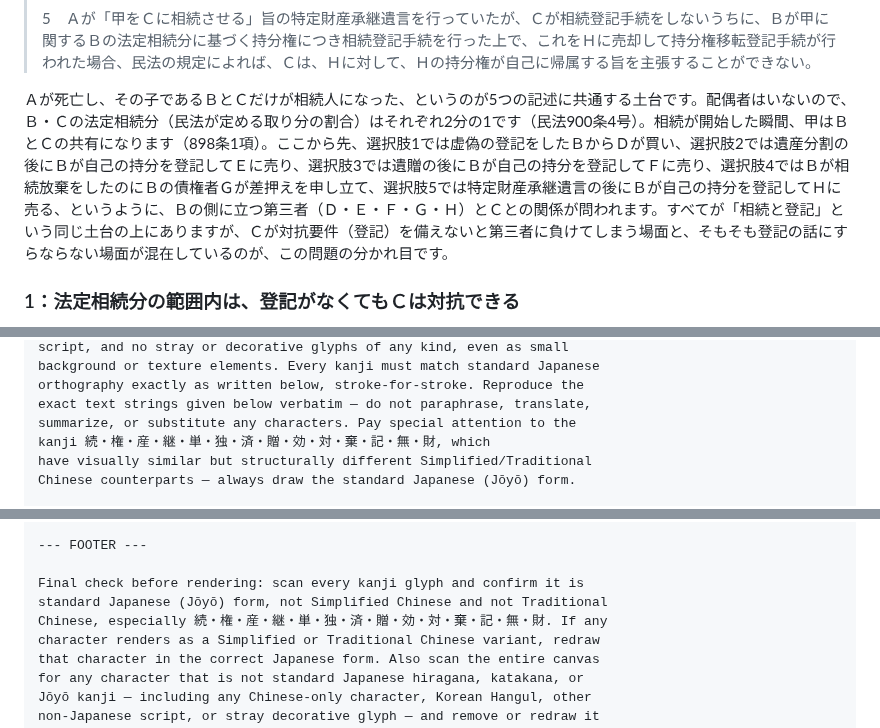
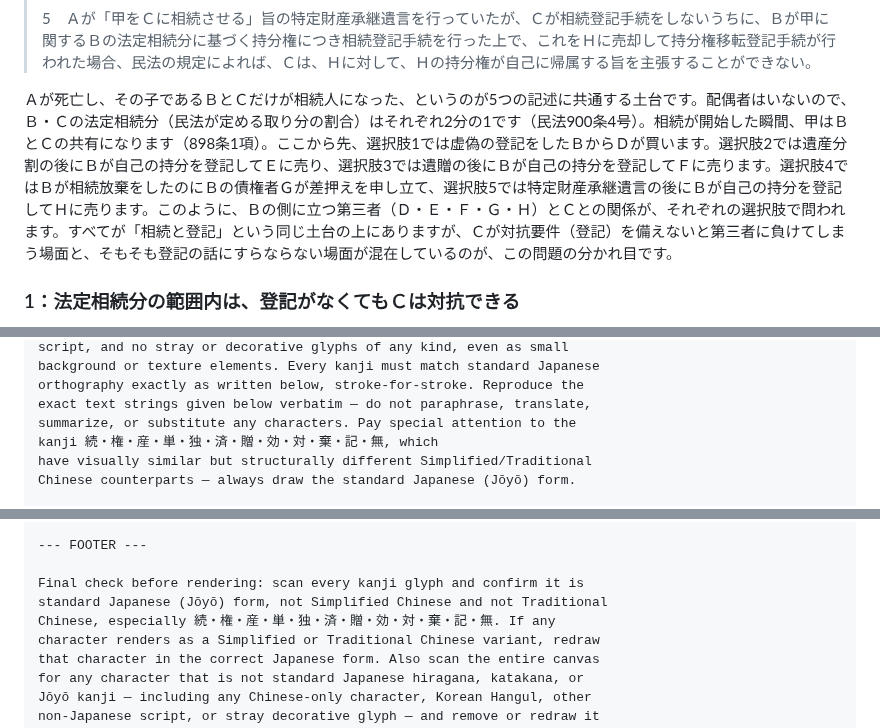
Before and after one commit to ThREE100/gyosei-kakomon, a Markdown page: note-articles/r6-mondai/q29-souzoku-touki.md, 3 parts joined by grey strips. Rendered like a GitHub page.

Commit message:
note-articles: q29の長文分割と漢字注意リストの整合
Co-Authored-By: Claude Sonnet 5 <noreply@anthropic.com>
Claude-Session: https://claude.ai/code/session_01N85KiNMBBZumNdAHeys6Ld

```diff
--- a/note-articles/r6-mondai/q29-souzoku-touki.md
+++ b/note-articles/r6-mondai/q29-souzoku-touki.md
@@ -14,7 +14,7 @@
 >
 > 5　Ａが「甲をＣに相続させる」旨の特定財産承継遺言を行っていたが、Ｃが相続登記手続をしないうちに、Ｂが甲に関するＢの法定相続分に基づく持分権につき相続登記手続を行った上で、これをＨに売却して持分権移転登記手続が行われた場合、民法の規定によれば、Ｃは、Ｈに対して、Ｈの持分権が自己に帰属する旨を主張することができない。
 
-Ａが死亡し、その子であるＢとＣだけが相続人になった、というのが5つの記述に共通する土台です。配偶者はいないので、Ｂ・Ｃの法定相続分（民法が定める取り分の割合）はそれぞれ2分の1です（民法900条4号）。相続が開始した瞬間、甲はＢとＣの共有になります（898条1項）。ここから先、選択肢1では虚偽の登記をしたＢからＤが買い、選択肢2では遺産分割の後にＢが自己の持分を登記してＥに売り、選択肢3では遺贈の後にＢが自己の持分を登記してＦに売り、選択肢4ではＢが相続放棄をしたのにＢの債権者Ｇが差押えを申し立て、選択肢5では特定財産承継遺言の後にＢが自己の持分を登記してＨに売る、というように、Ｂの側に立つ第三者（Ｄ・Ｅ・Ｆ・Ｇ・Ｈ）とＣとの関係が問われます。すべてが「相続と登記」という同じ土台の上にありますが、Ｃが対抗要件（登記）を備えないと第三者に負けてしまう場面と、そもそも登記の話にすらならない場面が混在しているのが、この問題の分かれ目です。
+Ａが死亡し、その子であるＢとＣだけが相続人になった、というのが5つの記述に共通する土台です。配偶者はいないので、Ｂ・Ｃの法定相続分（民法が定める取り分の割合）はそれぞれ2分の1です（民法900条4号）。相続が開始した瞬間、甲はＢとＣの共有になります（898条1項）。ここから先、選択肢1では虚偽の登記をしたＢからＤが買います。選択肢2では遺産分割の後にＢが自己の持分を登記してＥに売り、選択肢3では遺贈の後にＢが自己の持分を登記してＦに売ります。選択肢4ではＢが相続放棄をしたのにＢの債権者Ｇが差押えを申し立て、選択肢5では特定財産承継遺言の後にＢが自己の持分を登記してＨに売ります。このように、Ｂの側に立つ第三者（Ｄ・Ｅ・Ｆ・Ｇ・Ｈ）とＣとの関係が、それぞれの選択肢で問われます。すべてが「相続と登記」という同じ土台の上にありますが、Ｃが対抗要件（登記）を備えないと第三者に負けてしまう場面と、そもそも登記の話にすらならない場面が混在しているのが、この問題の分かれ目です。
 
 ### 1：法定相続分の範囲内は、登記がなくてもＣは対抗できる
 
@@ -152,7 +152,7 @@ background or texture elements. Every kanji must match standard Japanese
 orthography exactly as written below, stroke-for-stroke. Reproduce the
 exact text strings given below verbatim — do not paraphrase, translate,
 summarize, or substitute any characters. Pay special attention to the
-kanji 続・権・産・継・単・独・済・贈・効・対・棄・記・無・財, which
+kanji 続・権・産・単・独・済・贈・効・対・棄・記・無, which
 have visually similar but structurally different Simplified/Traditional
 Chinese counterparts — always draw the standard Japanese (Jōyō) form.
 
@@ -245,7 +245,7 @@ Conclusion tag (blue banner below the illustration, 5-15 characters):
 
 Final check before rendering: scan every kanji glyph and confirm it is
 standard Japanese (Jōyō) form, not Simplified Chinese and not Traditional
-Chinese, especially 続・権・産・継・単・独・済・贈・効・対・棄・記・無・財. If any
+Chinese, especially 続・権・産・単・独・済・贈・効・対・棄・記・無. If any
 character renders as a Simplified or Traditional Chinese variant, redraw
 that character in the correct Japanese form. Also scan the entire canvas
 for any character that is not standard Japanese hiragana, katakana, or
```
